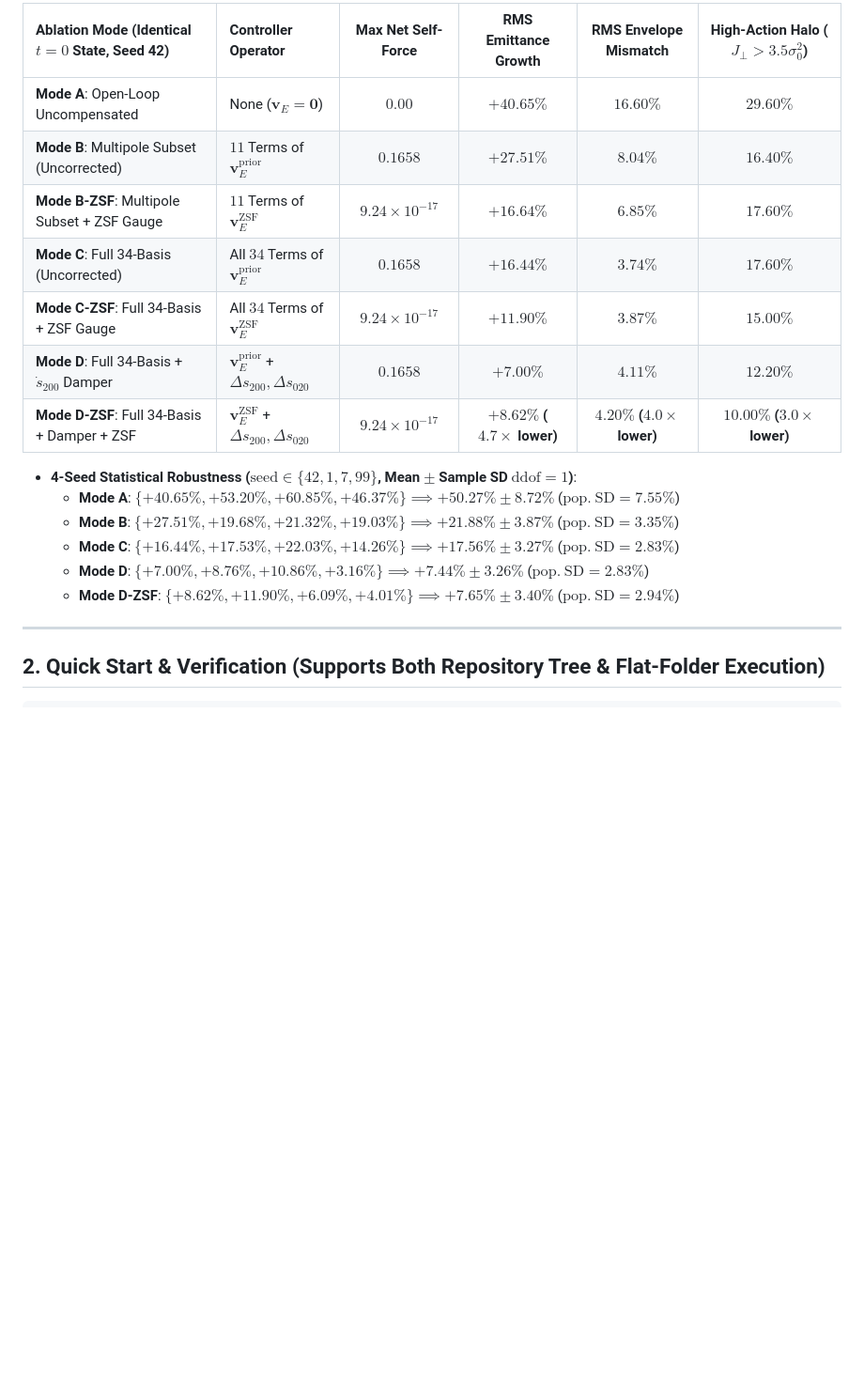
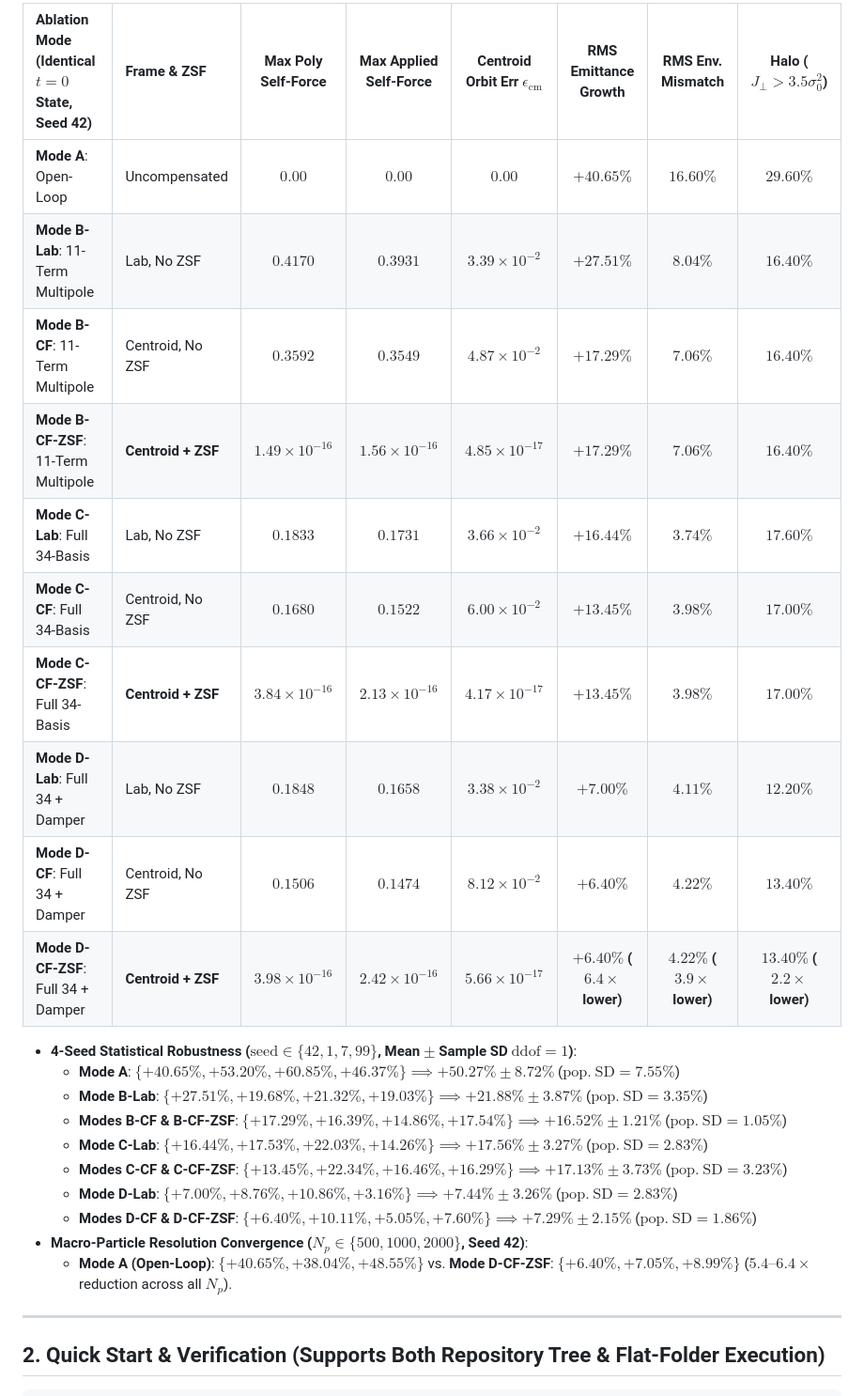
Before and after one commit to hyoahn/accelerator-space-charge, a Markdown page: README.md, the part around one of its changes. Shown at 94% size. Rendered like a GitHub page; blank space fills up the shorter version.

Commit message:
De-confound centroid frame vs ZSF dipolar projection (10-mode ablation), report 3-operator core R2, eliminate particle-level mean subtraction via windowed moment ZSF, and add Np convergence

```diff
--- a/README.md
+++ b/README.md
@@ -38,20 +39,27 @@ This repository implements the three 1994 Los Alamos theorems, the exact $O(M_E)
 
-| Ablation Mode (Identical $t=0$ State, Seed 42) | Controller Operator | Max Net Self-Force | RMS Emittance Growth | RMS Envelope Mismatch | High-Action Halo ($J_\perp > 3.5\sigma_0^2$) |
-| :--- | :--- | :---: | :---: | :---: | :---: |
-| **Mode A**: Open-Loop Uncompensated | None ($\mathbf{v}_E = \mathbf{0}$) | $0.00$ | $+40.65\%$ | $16.60\%$ | $29.60\%$ |
-| **Mode B**: Multipole Subset (Uncorrected) | $11$ Terms of $\mathbf{v}_E^{\mathrm{prior}}$ | $0.1658$ | $+27.51\%$ | $8.04\%$ | $16.40\%$ |
-| **Mode B-ZSF**: Multipole Subset + ZSF Gauge | $11$ Terms of $\mathbf{v}_E^{\mathrm{ZSF}}$ | $9.24 \times 10^{-17}$ | $+16.64\%$ | $6.85\%$ | $17.60\%$ |
-| **Mode C**: Full 34-Basis (Uncorrected) | All $34$ Terms of $\mathbf{v}_E^{\mathrm{prior}}$ | $0.1658$ | $+16.44\%$ | $3.74\%$ | $17.60\%$ |
-| **Mode C-ZSF**: Full 34-Basis + ZSF Gauge | All $34$ Terms of $\mathbf{v}_E^{\mathrm{ZSF}}$ | $9.24 \times 10^{-17}$ | $+11.90\%$ | $3.87\%$ | $15.00\%$ |
-| **Mode D**: Full 34-Basis + $\dot{s}_{200}$ Damper | $\mathbf{v}_E^{\mathrm{prior}}$ + $\Delta s_{200},\Delta s_{020}$ | $0.1658$ | $+7.00\%$ | $4.11\%$ | $12.20\%$ |
-| **Mode D-ZSF**: Full 34-Basis + Damper + ZSF | $\mathbf{v}_E^{\mathrm{ZSF}}$ + $\Delta s_{200},\Delta s_{020}$ | **$9.24 \times 10^{-17}$** | **$+8.62\%$ ($4.7\times$ lower)** | **$4.20\%$ ($4.0\times$ lower)** | **$10.00\%$ ($3.0\times$ lower)** |
+| Ablation Mode (Identical $t=0$ State, Seed 42) | Frame & ZSF | Max Poly Self-Force | Max Applied Self-Force | Centroid Orbit Err $\epsilon_{\mathrm{cm}}$ | RMS Emittance Growth | RMS Env. Mismatch | Halo ($J_\perp > 3.5\sigma_0^2$) |
+| :--- | :--- | :---: | :---: | :---: | :---: | :---: | :---: |
+| **Mode A**: Open-Loop | Uncompensated | $0.00$ | $0.00$ | $0.00$ | $+40.65\%$ | $16.60\%$ | $29.60\%$ |
+| **Mode B-Lab**: 11-Term Multipole | Lab, No ZSF | $0.4170$ | $0.3931$ | $3.39 \times 10^{-2}$ | $+27.51\%$ | $8.04\%$ | $16.40\%$ |
+| **Mode B-CF**: 11-Term Multipole | Centroid, No ZSF | $0.3592$ | $0.3549$ | $4.87 \times 10^{-2}$ | $+17.29\%$ | $7.06\%$ | $16.40\%$ |
+| **Mode B-CF-ZSF**: 11-Term Multipole | **Centroid + ZSF** | **$1.49 \times 10^{-16}$** | **$1.56 \times 10^{-16}$** | **$4.85 \times 10^{-17}$** | **$+17.29\%$** | **$7.06\%$** | **$16.40\%$** |
+| **Mode C-Lab**: Full 34-Basis | Lab, No ZSF | $0.1833$ | $0.1731$ | $3.66 \times 10^{-2}$ | $+16.44\%$ | $3.74\%$ | $17.60\%$ |
+| **Mode C-CF**: Full 34-Basis | Centroid, No ZSF | $0.1680$ | $0.1522$ | $6.00 \times 10^{-2}$ | $+13.45\%$ | $3.98\%$ | $17.00\%$ |
+| **Mode C-CF-ZSF**: Full 34-Basis | **Centroid + ZSF** | **$3.84 \times 10^{-16}$** | **$2.13 \times 10^{-16}$** | **$4.17 \times 10^{-17}$** | **$+13.45\%$** | **$3.98\%$** | **$17.00\%$** |
+| **Mode D-Lab**: Full 34 + Damper | Lab, No ZSF | $0.1848$ | $0.1658$ | $3.38 \times 10^{-2}$ | $+7.00\%$ | $4.11\%$ | $12.20\%$ |
+| **Mode D-CF**: Full 34 + Damper | Centroid, No ZSF | $0.1506$ | $0.1474$ | $8.12 \times 10^{-2}$ | $+6.40\%$ | $4.22\%$ | $13.40\%$ |
+| **Mode D-CF-ZSF**: Full 34 + Damper | **Centroid + ZSF** | **$3.98 \times 10^{-16}$** | **$2.42 \times 10^{-16}$** | **$5.66 \times 10^{-17}$** | **$+6.40\%$ ($6.4\times$ lower)** | **$4.22\%$ ($3.9\times$ lower)** | **$13.40\%$ ($2.2\times$ lower)** |
 
 - **4-Seed Statistical Robustness ($\mathrm{seed} \in \{42, 1, 7, 99\}$, Mean $\pm$ Sample SD $\mathrm{ddof}=1$)**:
   - **Mode A**: $\{+40.65\%, +53.20\%, +60.85\%, +46.37\%\} \implies +50.27\% \pm 8.72\%$ ($\mathrm{pop.\ SD} = 7.55\%$)
-  - **Mode B**: $\{+27.51\%, +19.68\%, +21.32\%, +19.03\%\} \implies +21.88\% \pm 3.87\%$ ($\mathrm{pop.\ SD} = 3.35\%$)
-  - **Mode C**: $\{+16.44\%, +17.53\%, +22.03\%, +14.26\%\} \implies +17.56\% \pm 3.27\%$ ($\mathrm{pop.\ SD} = 2.83\%$)
-  - **Mode D**: $\{+7.00\%, +8.76\%, +10.86\%, +3.16\%\} \implies +7.44\% \pm 3.26\%$ ($\mathrm{pop.\ SD} = 2.83\%$)
-  - **Mode D-ZSF**: $\{+8.62\%, +11.90\%, +6.09\%, +4.01\%\} \implies +7.65\% \pm 3.40\%$ ($\mathrm{pop.\ SD} = 2.94\%$)
+  - **Mode B-Lab**: $\{+27.51\%, +19.68\%, +21.32\%, +19.03\%\} \implies +21.88\% \pm 3.87\%$ ($\mathrm{pop.\ SD} = 3.35\%$)
+  - **Modes B-CF & B-CF-ZSF**: $\{+17.29\%, +16.39\%, +14.86\%, +17.54\%\} \implies +16.52\% \pm 1.21\%$ ($\mathrm{pop.\ SD} = 1.05\%$)
+  - **Mode C-Lab**: $\{+16.44\%, +17.53\%, +22.03\%, +14.26\%\} \implies +17.56\% \pm 3.27\%$ ($\mathrm{pop.\ SD} = 2.83\%$)
+  - **Modes C-CF & C-CF-ZSF**: $\{+13.45\%, +22.34\%, +16.46\%, +16.29\%\} \implies +17.13\% \pm 3.73\%$ ($\mathrm{pop.\ SD} = 3.23\%$)
+  - **Mode D-Lab**: $\{+7.00\%, +8.76\%, +10.86\%, +3.16\%\} \implies +7.44\% \pm 3.26\%$ ($\mathrm{pop.\ SD} = 2.83\%$)
+  - **Modes D-CF & D-CF-ZSF**: $\{+6.40\%, +10.11\%, +5.05\%, +7.60\%\} \implies +7.29\% \pm 2.15\%$ ($\mathrm{pop.\ SD} = 1.86\%$)
+- **Macro-Particle Resolution Convergence ($N_p \in \{500, 1000, 2000\}$, Seed 42)**:
+  - **Mode A (Open-Loop)**: $\{+40.65\%, +38.04\%, +48.55\%\}$ vs. **Mode D-CF-ZSF**: $\{+6.40\%, +7.05\%, +8.99\%\}$ ($5.4\text{--}6.4\times$ reduction across all $N_p$).
 
 ---
 
```
Also changed, not shown: other parts of README.md (+10 -9 lines), Assets/benchmark_accelerator.png, doc/arXiv/Accelerator/benchmark_accelerator.png (added), 4 other files.
